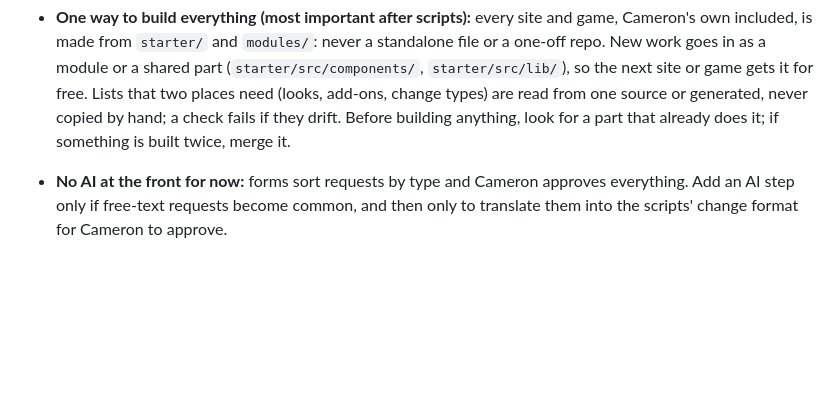
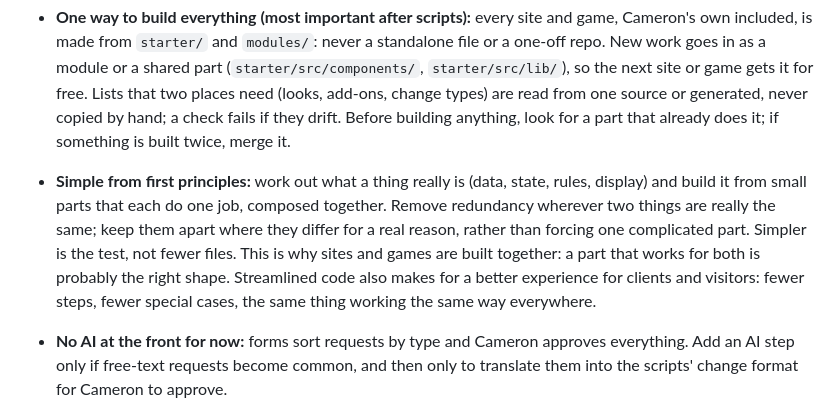
Before and after one commit to Neteree/new-empty-repo, a Markdown page: CLAUDE.md, the part around the change. Drawn GitHub-style; blank space fills up the shorter version.

Commit message:
CLAUDE.md: simple from first principles (#26)
Claude-Session: https://claude.ai/code/session_01WPXxwrRmD4nspNaChsM7RU

Co-authored-by: Claude <noreply@anthropic.com>

```diff
--- a/CLAUDE.md
+++ b/CLAUDE.md
@@ -10,6 +10,7 @@ A side business building websites for local New Zealand businesses, with AI agen
 - **AI where it earns its keep:** the build and routine changes are scripted. AI is for judgement and writing: drafting a client's headline and copy from their onboarding answers (Cameron reviews), working out vague requests, and one-off work like new sections. When a kind of request keeps needing AI, write a script for it.
 - **Components, built once:** a site is a set of components (hero, menu, hours, news…), each with its own data file. A new site uses the components that exist; only a missing one gets built (by Cameron or AI), in the same shape so themes, checks and scripted changes still work. A one-off stays with that client; once a kind of request or component comes up a second time, it becomes a reusable module or change script. Avoid building a site from scratch: it loses the automation. Keep automation first for now.
 - **One way to build everything (most important after scripts):** every site and game, Cameron's own included, is made from `starter/` and `modules/`: never a standalone file or a one-off repo. New work goes in as a module or a shared part (`starter/src/components/`, `starter/src/lib/`), so the next site or game gets it for free. Lists that two places need (looks, add-ons, change types) are read from one source or generated, never copied by hand; a check fails if they drift. Before building anything, look for a part that already does it; if something is built twice, merge it.
+- **Simple from first principles:** work out what a thing really is (data, state, rules, display) and build it from small parts that each do one job, composed together. Remove redundancy wherever two things are really the same; keep them apart where they differ for a real reason, rather than forcing one complicated part. Simpler is the test, not fewer files. This is why sites and games are built together: a part that works for both is probably the right shape. Streamlined code also makes for a better experience for clients and visitors: fewer steps, fewer special cases, the same thing working the same way everywhere.
 - **No AI at the front for now:** forms sort requests by type and Cameron approves everything. Add an AI step only if free-text requests become common, and then only to translate them into the scripts' change format for Cameron to approve.
 - **Payments:** Stripe (payment links; a paid invoice triggers go-live), with bank transfer as a manual fallback.
 - **Stack:** Astro 7 with Svelte 5, static output. Svelte 5 runes syntax only (`$state`, `$derived`, `$props`). Sections and components are Svelte (static HTML with no JavaScript unless given a `client:` directive), so the same components work on a site, in an app or in a 3D scene; `.astro` files are only thin shells (pages, layout, module `Section.astro`) that gather data, prepare photos (`picture()` in `src/lib/images.ts`) and place interactive islands. Logic lives in plain `.ts`, not in components.
```
